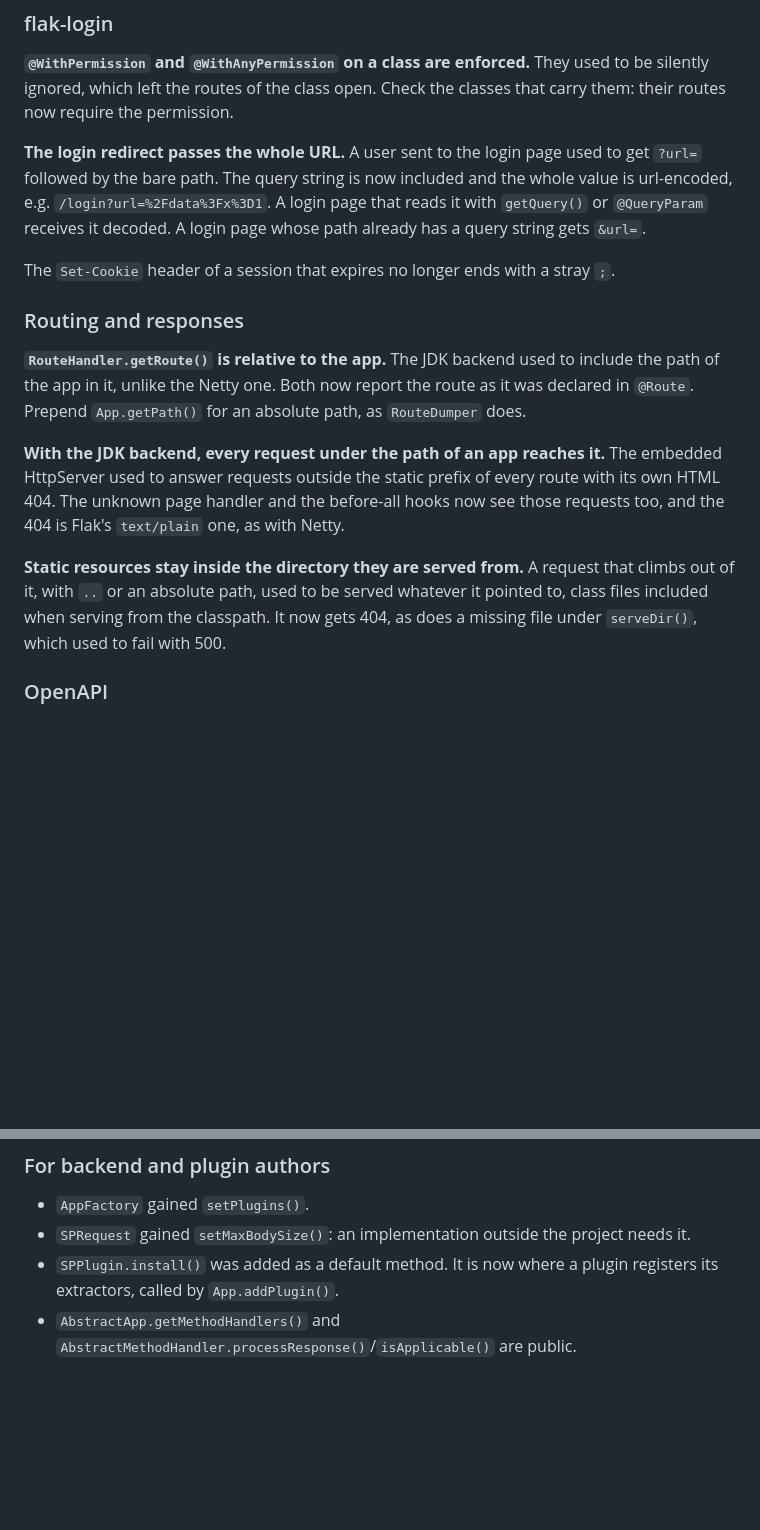
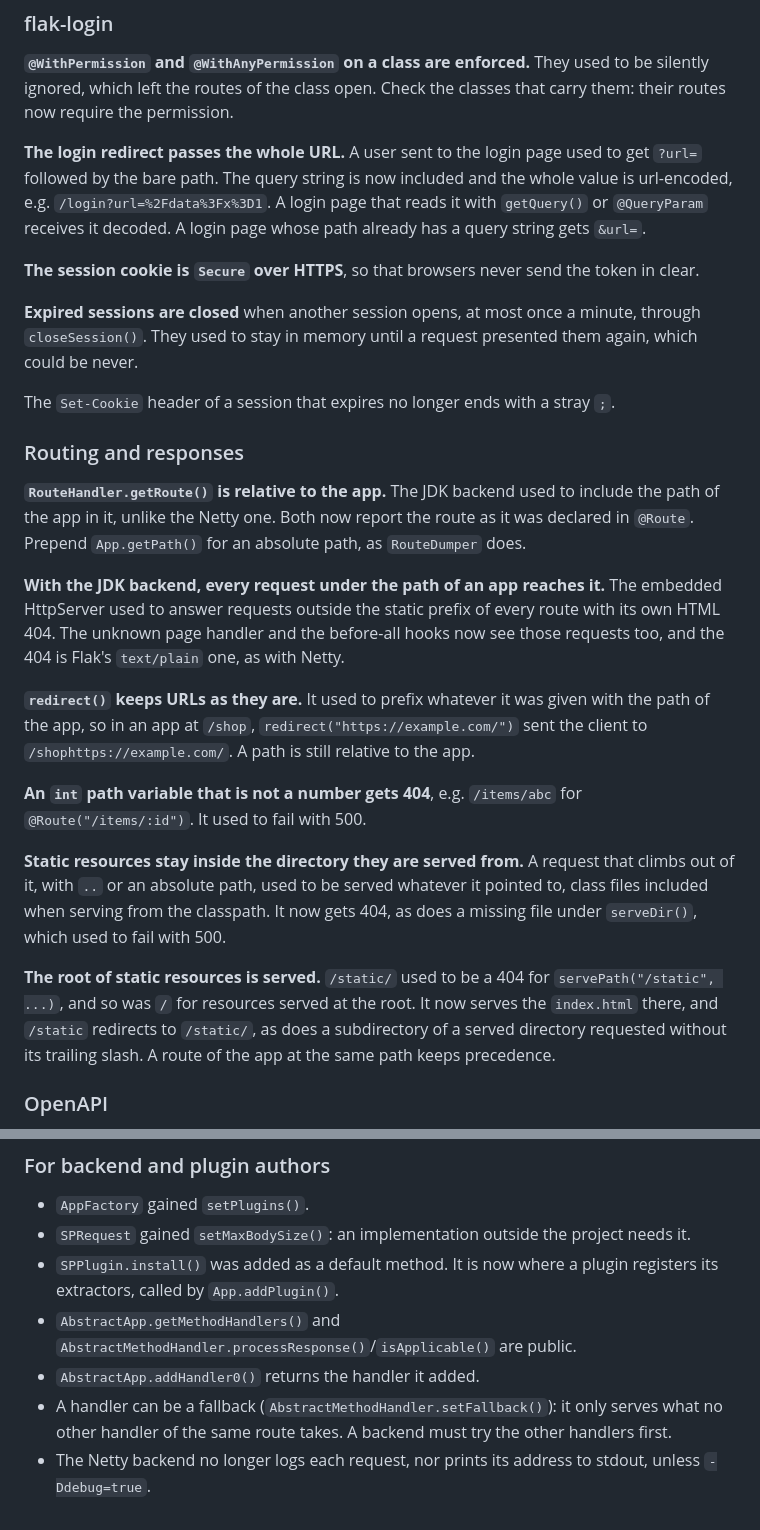
Before and after one commit to pcdv/flak, a Markdown page: docs/migration-3.0.md, 2 parts joined by grey strips. Drawn GitHub-style; blank space fills up the shorter version.

Commit message:
Add the latest fixes to the 3.0 notes

```diff
--- a/docs/migration-3.0.md
+++ b/docs/migration-3.0.md
@@ -139,6 +139,13 @@ included and the whole value is url-encoded, e.g.
 `@QueryParam` receives it decoded. A login page whose path already has a
 query string gets `&url=`.
 
+**The session cookie is `Secure` over HTTPS**, so that browsers never send
+the token in clear.
+
+**Expired sessions are closed** when another session opens, at most once a
+minute, through `closeSession()`. They used to stay in memory until a request
+presented them again, which could be never.
+
 The `Set-Cookie` header of a session that expires no longer ends with a
 stray `;`.
 
@@ -155,11 +162,25 @@ every route with its own HTML 404. The unknown page handler and the
 before-all hooks now see those requests too, and the 404 is Flak's
 `text/plain` one, as with Netty.
 
+**`redirect()` keeps URLs as they are.** It used to prefix whatever it was
+given with the path of the app, so in an app at `/shop`,
+`redirect("https://example.com/")` sent the client to
+`/shophttps://example.com/`. A path is still relative to the app.
+
+**An `int` path variable that is not a number gets 404**, e.g. `/items/abc`
+for `@Route("/items/:id")`. It used to fail with 500.
+
 **Static resources stay inside the directory they are served from.** A
 request that climbs out of it, with `..` or an absolute path, used to be
 served whatever it pointed to, class files included when serving from the
 classpath. It now gets 404, as does a missing file under `serveDir()`, which
 used to fail with 500.
+
+**The root of static resources is served.** `/static/` used to be a 404
+for `servePath("/static", ...)`, and so was `/` for resources served at the
+root. It now serves the `index.html` there, and `/static` redirects to
+`/static/`, as does a subdirectory of a served directory requested without
+its trailing slash. A route of the app at the same path keeps precedence.
 
 ### OpenAPI
 
@@ -177,3 +198,9 @@ reported as HEAD instead of GET.
   plugin registers its extractors, called by `App.addPlugin()`.
 - `AbstractApp.getMethodHandlers()` and
   `AbstractMethodHandler.processResponse()`/`isApplicable()` are public.
+- `AbstractApp.addHandler0()` returns the handler it added.
+- A handler can be a fallback (`AbstractMethodHandler.setFallback()`): it
+  only serves what no other handler of the same route takes. A backend must
+  try the other handlers first.
+- The Netty backend no longer logs each request, nor prints its address to
+  stdout, unless `-Ddebug=true`.
```
